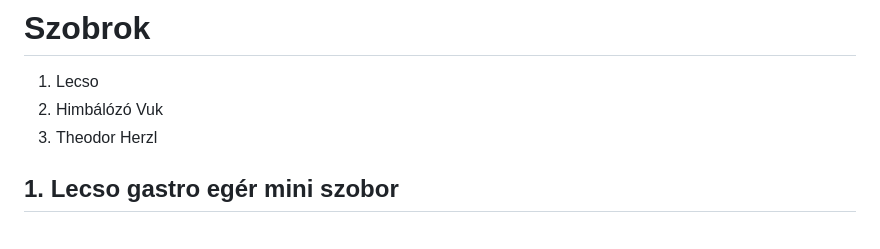
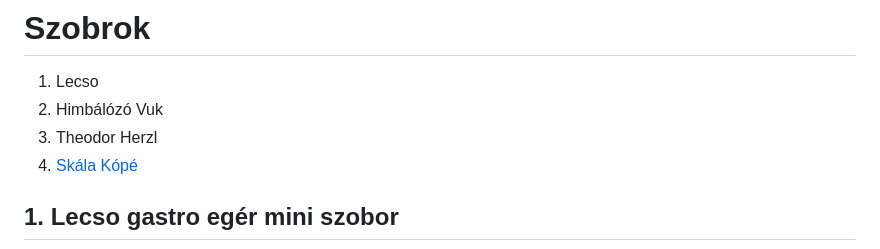
Before and after one commit to Balogh-Kristof/kolodko_project, a Markdown page: szobrok.md, the part around the change. Rendered like a GitHub page.

```diff
--- a/szobrok.md
+++ b/szobrok.md
@@ -2,6 +2,7 @@
 1. Lecso
 2. Himbálózó Vuk
 3. Theodor Herzl
+4. [Skála Kópé](#skála_kópé)
 ## 1. **Lecso gastro egér mini szobor**
 [![Egér](https://github.com/Balogh-Kristof/kolodko_project/blob/main/eger.jpg?raw=true "Egér")](https://github.com/Balogh-Kristof/kolodko_project/blob/main/eger.jpg "Egér")
 
```
